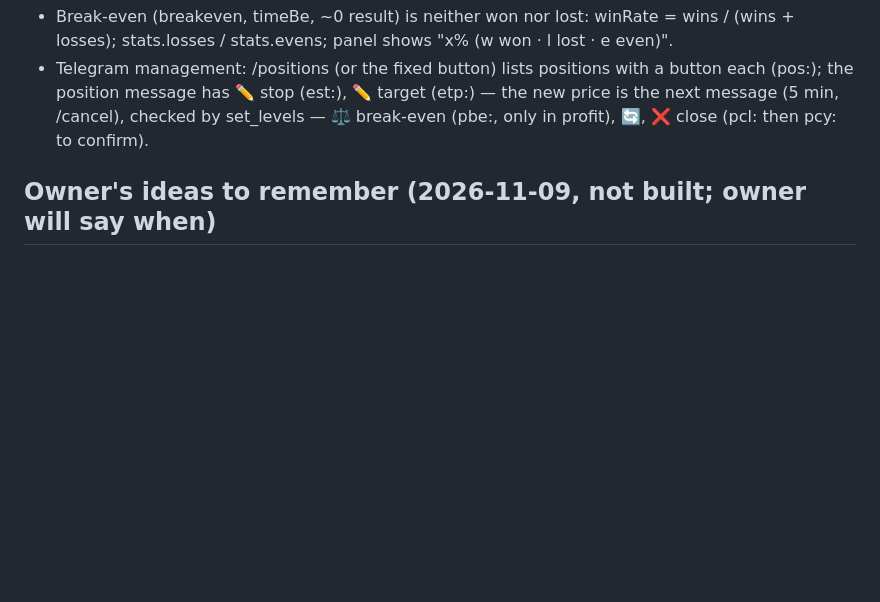
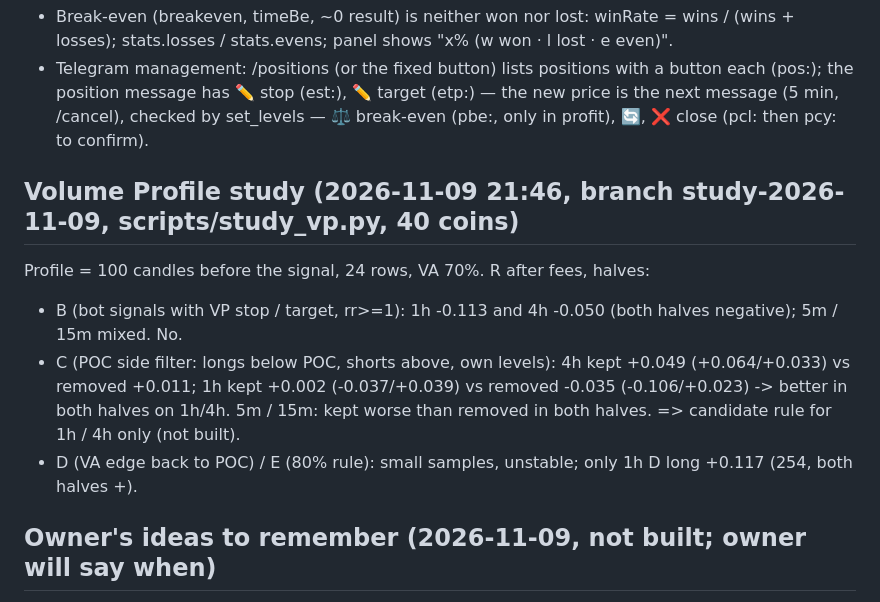
Before and after one commit to amrrahimi/tr_clau, a Markdown page: docs/HANDOFF.md, the part around the change. Drawn GitHub-style; blank space fills up the shorter version.

Commit message:
Handoff: Volume Profile study findings
Co-Authored-By: Claude Opus 5.5 <noreply@anthropic.com>
Claude-Session: https://claude.ai/code/session_015rQMn3txb49F2YWKAbCcMq

```diff
--- a/docs/HANDOFF.md
+++ b/docs/HANDOFF.md
@@ -255,6 +255,14 @@ support (has[]) for the private calls. NOT yet tried on a real account (no keys
   position message has ✏️ stop (est:), ✏️ target (etp:) — the new price is the next message (5 min, /cancel),
   checked by set_levels — ⚖️ break-even (pbe:, only in profit), 🔄, ❌ close (pcl: then pcy: to confirm).
 
+## Volume Profile study (2026-11-09 21:46, branch study-2026-11-09, scripts/study_vp.py, 40 coins)
+Profile = 100 candles before the signal, 24 rows, VA 70%. R after fees, halves:
+- B (bot signals with VP stop / target, rr>=1): 1h -0.113 and 4h -0.050 (both halves negative); 5m / 15m mixed. No.
+- C (POC side filter: longs below POC, shorts above, own levels): 4h kept +0.049 (+0.064/+0.033) vs removed
+  +0.011; 1h kept +0.002 (-0.037/+0.039) vs removed -0.035 (-0.106/+0.023) -> better in both halves on 1h/4h.
+  5m / 15m: kept worse than removed in both halves. => candidate rule for 1h / 4h only (not built).
+- D (VA edge back to POC) / E (80% rule): small samples, unstable; only 1h D long +0.117 (254, both halves +).
+
 ## Owner's ideas to remember (2026-11-09, not built; owner will say when)
 0. Known bug (owner 13:44): texts inside the green / red boxes overlap candles and each other on a narrow box;
    RTL with numbers garbled. Fix in the next update (pill background, bidi-safe, stacked, hide when too narrow).
```
